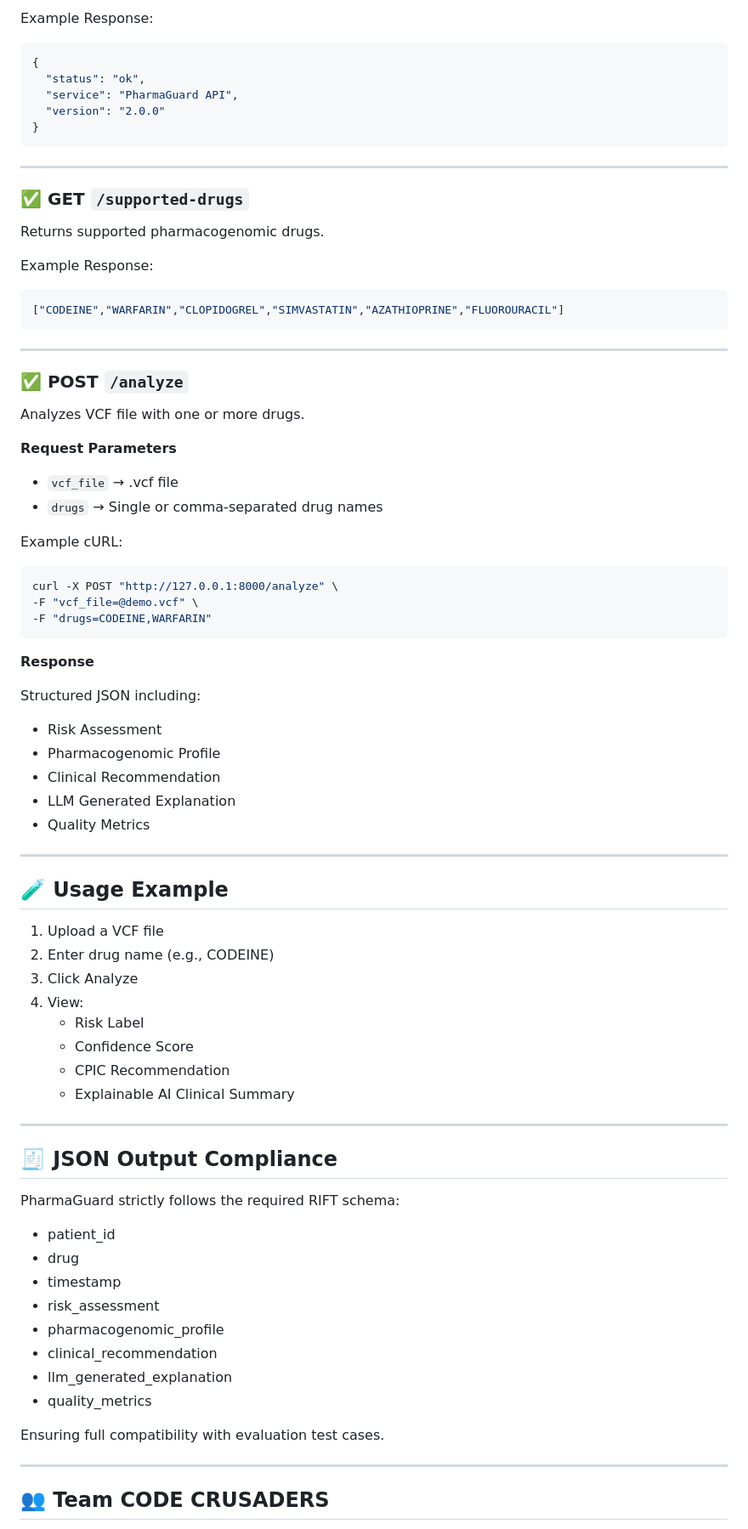
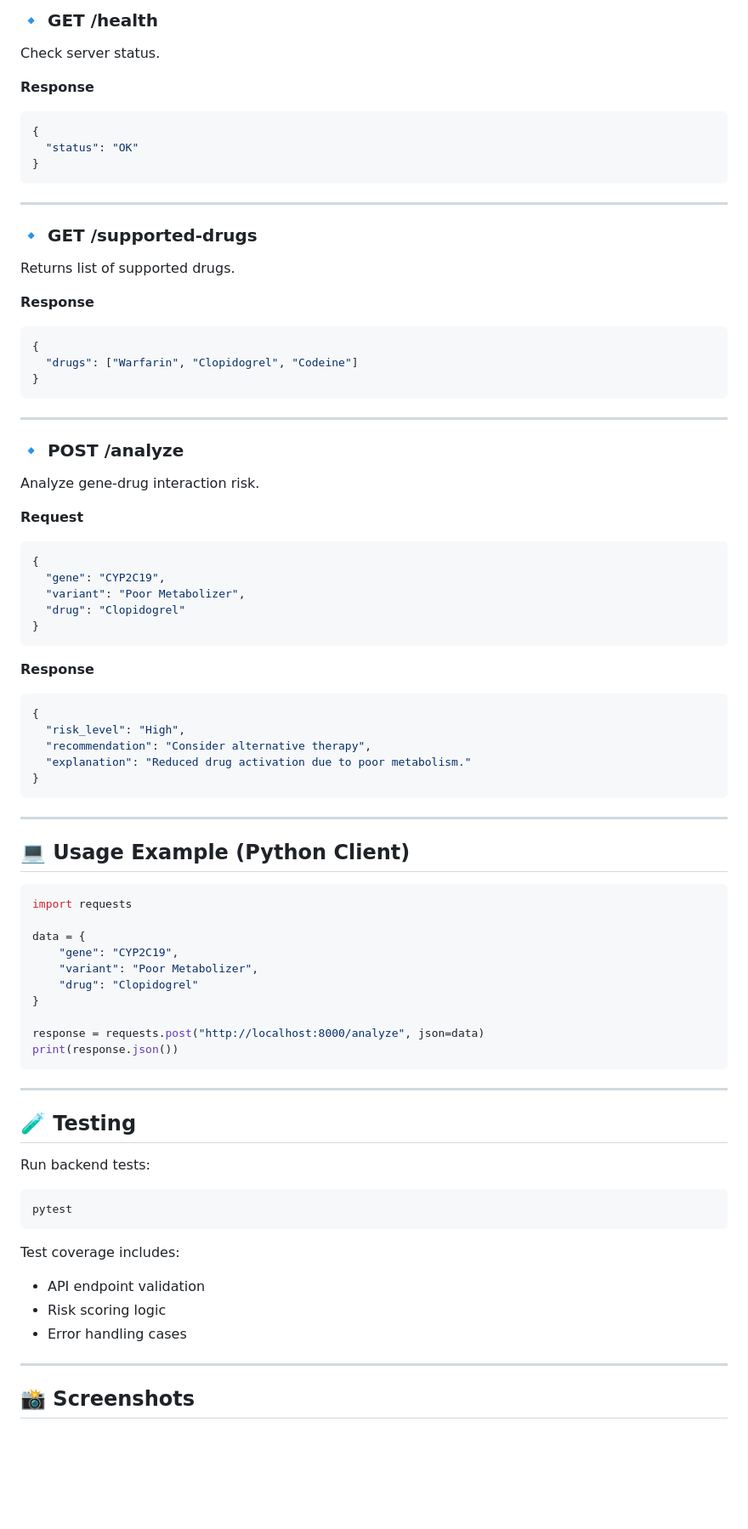
Before and after one commit to zabytech/AI-Pharmacogenomic-Risk-Prediction, a Markdown page: README.md, the part around one of its changes. Shown at 85% size. Drawn GitHub-style; blank space fills up the shorter version.

````diff
--- a/README.md
+++ b/README.md
@@ -147,82 +152,85 @@ Returns backend service status.
 
-Example Response:
+### 🔹 GET /health
+
+Check server status.
+
+**Response**
 ```json
 {
-  "status": "ok",
-  "service": "PharmaGuard API",
-  "version": "2.0.0"
+  "status": "OK"
 }
 ```
 
 ---
 
-### ✅ GET `/supported-drugs`
+### 🔹 GET /supported-drugs
 
-Returns supported pharmacogenomic drugs.
+Returns list of supported drugs.
 
-Example Response:
+**Response**
 ```json
-["CODEINE","WARFARIN","CLOPIDOGREL","SIMVASTATIN","AZATHIOPRINE","FLUOROURACIL"]
+{
+  "drugs": ["Warfarin", "Clopidogrel", "Codeine"]
+}
 ```
 
 ---
 
-### ✅ POST `/analyze`
+### 🔹 POST /analyze
 
-Analyzes VCF file with one or more drugs.
+Analyze gene-drug interaction risk.
 
-**Request Parameters**
-- `vcf_file` → .vcf file
-- `drugs` → Single or comma-separated drug names
-
-Example cURL:
-
-```bash
-curl -X POST "http://127.0.0.1:8000/analyze" \
--F "vcf_file=@demo.vcf" \
--F "drugs=CODEINE,WARFARIN"
+**Request**
+```json
+{
+  "gene": "CYP2C19",
+  "variant": "Poor Metabolizer",
+  "drug": "Clopidogrel"
+}
 ```
 
 **Response**
-
-Structured JSON including:
-- Risk Assessment
-- Pharmacogenomic Profile
-- Clinical Recommendation
-- LLM Generated Explanation
-- Quality Metrics
+```json
+{
+  "risk_level": "High",
+  "recommendation": "Consider alternative therapy",
+  "explanation": "Reduced drug activation due to poor metabolism."
+}
+```
 
 ---
 
-## 🧪 Usage Example
+## 💻 Usage Example (Python Client)
 
-1. Upload a VCF file
-2. Enter drug name (e.g., CODEINE)
-3. Click Analyze
-4. View:
-   - Risk Label
-   - Confidence Score
-   - CPIC Recommendation
-   - Explainable AI Clinical Summary
+```python
+import requests
+
+data = {
+    "gene": "CYP2C19",
+    "variant": "Poor Metabolizer",
+    "drug": "Clopidogrel"
+}
+
+response = requests.post("http://localhost:8000/analyze", json=data)
+print(response.json())
+```
 
 ---
 
-## 🧾 JSON Output Compliance
+## 🧪 Testing
 
-PharmaGuard strictly follows the required RIFT schema:
+Run backend tests:
 
-- patient_id
-- drug
-- timestamp
-- risk_assessment
-- pharmacogenomic_profile
-- clinical_recommendation
-- llm_generated_explanation
-- quality_metrics
+```bash
+pytest
+```
 
-Ensuring full compatibility with evaluation test cases.
+Test coverage includes:
+- API endpoint validation
+- Risk scoring logic
+- Error handling cases
 
 ---
 
-## 👥 Team CODE CRUSADERS
+## 📸 Screenshots
 
````
Also changed, not shown: other parts of README.md (+155 -109 lines).
